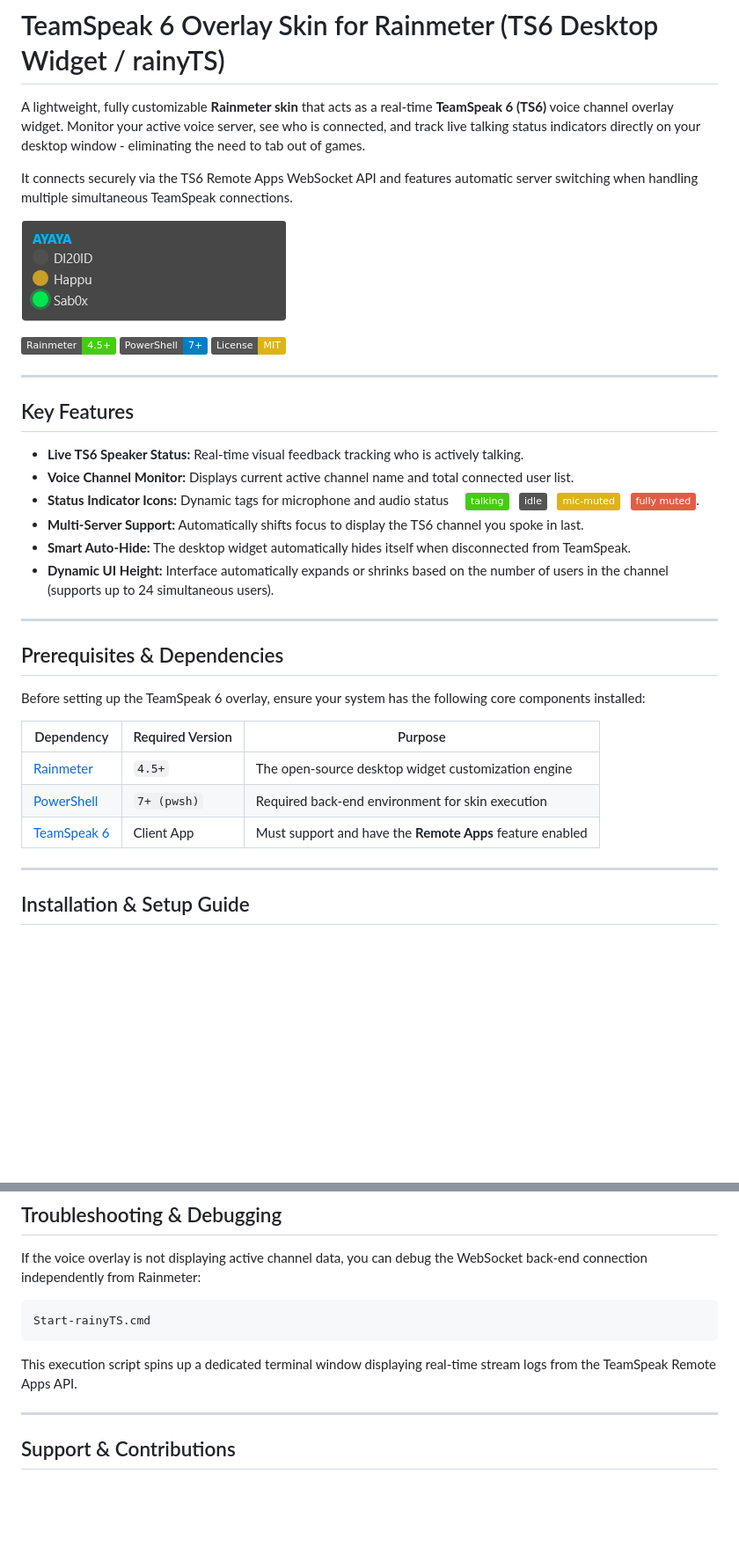
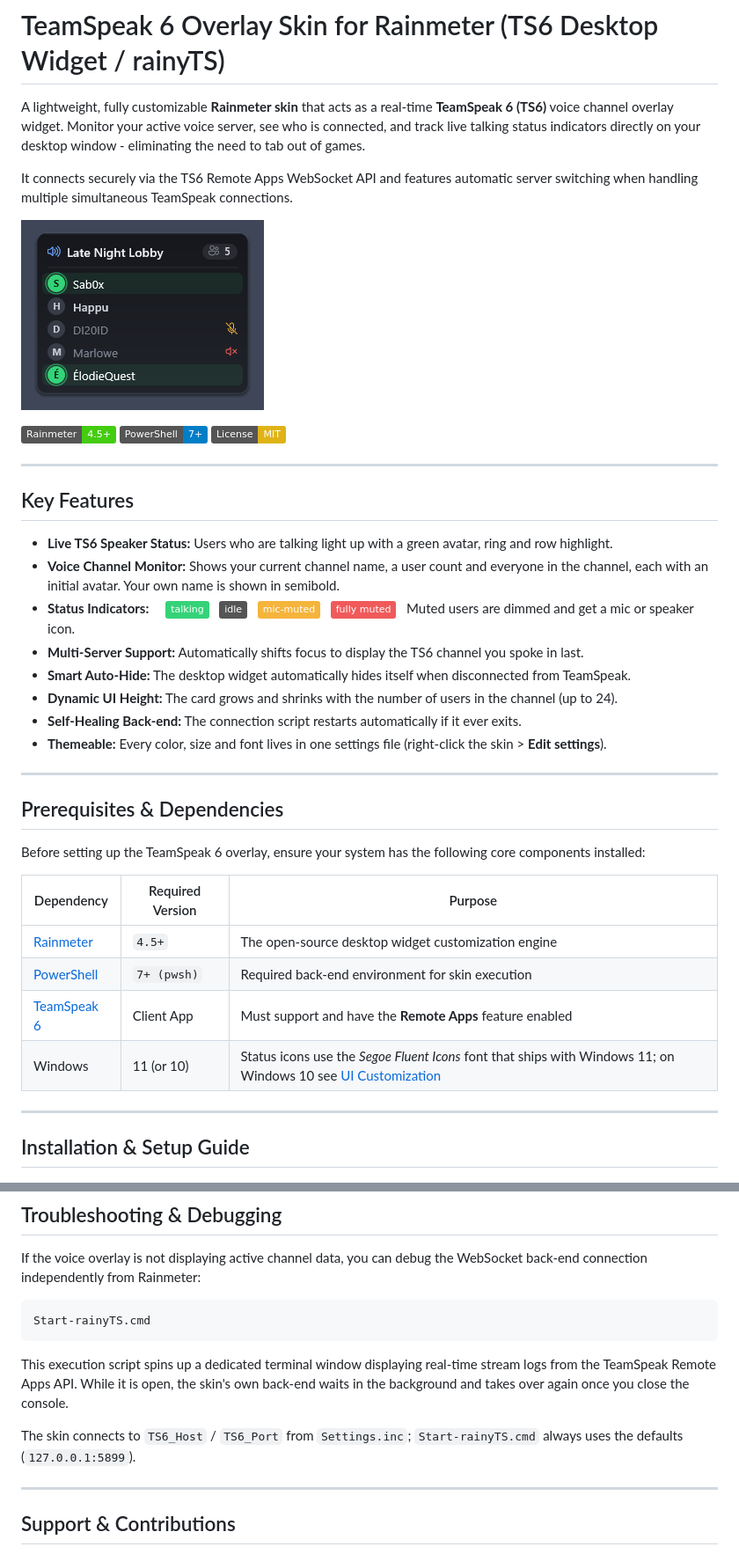
Before and after one commit to h4ppywastaken/rainyTS, a Markdown page: README.md, 2 parts joined by grey strips. Shown at 88% size. GitHub-like rendering; pictures changed too: assets/screenshot.png; badges without logos; blank space fills up the shorter version.

````diff
--- a/README.md
+++ b/README.md
@@ -16,12 +16,14 @@ It connects securely via the TS6 Remote Apps WebSocket API and features automati
 
 ## Key Features
 
-- **Live TS6 Speaker Status:** Real-time visual feedback tracking who is actively talking.
-- **Voice Channel Monitor:** Displays current active channel name and total connected user list.
-- **Status Indicator Icons:** Dynamic tags for microphone and audio status &emsp; ![talking](https://img.shields.io/badge/talking-brightgreen) &nbsp; ![idle](https://img.shields.io/badge/idle-grey) &nbsp; ![mic--muted](https://img.shields.io/badge/mic--muted-yellow) &nbsp; ![fully%20muted](https://img.shields.io/badge/fully%20muted-red).
+- **Live TS6 Speaker Status:** Users who are talking light up with a green avatar, ring and row highlight.
+- **Voice Channel Monitor:** Shows your current channel name, a user count and everyone in the channel, each with an initial avatar. Your own name is shown in semibold.
+- **Status Indicators:** &emsp; ![talking](https://img.shields.io/badge/talking-34D378) &nbsp; ![idle](https://img.shields.io/badge/idle-grey) &nbsp; ![mic--muted](https://img.shields.io/badge/mic--muted-F5B43C) &nbsp; ![fully%20muted](https://img.shields.io/badge/fully%20muted-F05A5A) &nbsp; Muted users are dimmed and get a mic or speaker icon.
 - **Multi-Server Support:** Automatically shifts focus to display the TS6 channel you spoke in last.
 - **Smart Auto-Hide:** The desktop widget automatically hides itself when disconnected from TeamSpeak.
-- **Dynamic UI Height:** Interface automatically expands or shrinks based on the number of users in the channel (supports up to 24 simultaneous users).
+- **Dynamic UI Height:** The card grows and shrinks with the number of users in the channel (up to 24).
+- **Self-Healing Back-end:** The connection script restarts automatically if it ever exits.
+- **Themeable:** Every color, size and font lives in one settings file (right-click the skin > **Edit settings**).
 
 ---
 
@@ -34,6 +36,7 @@ Before setting up the TeamSpeak 6 overlay, ensure your system has the following
 | [Rainmeter](https://www.rainmeter.net/)  | `4.5+` | The open-source desktop widget customization engine |
 | [PowerShell](https://learn.microsoft.com/en-us/powershell/)  | `7+ (pwsh)` | Required back-end environment for skin execution |
 | [TeamSpeak 6](https://www.teamspeak.com/) | Client App | Must support and have the **Remote Apps** feature enabled |
+| Windows | 11 (or 10) | Status icons use the *Segoe Fluent Icons* font that ships with Windows 11; on Windows 10 see [UI Customization](#ui-customization--configuration) |
 
 ---
 
@@ -112,7 +129,9 @@ If the voice overlay is not displaying active channel data, you can debug the We
 ```cmd
 Start-rainyTS.cmd
 ```
-This execution script spins up a dedicated terminal window displaying real-time stream logs from the TeamSpeak Remote Apps API.
+This execution script spins up a dedicated terminal window displaying real-time stream logs from the TeamSpeak Remote Apps API. While it is open, the skin's own back-end waits in the background and takes over again once you close the console.
+
+The skin connects to `TS6_Host` / `TS6_Port` from `Settings.inc`; `Start-rainyTS.cmd` always uses the defaults (`127.0.0.1:5899`).
 
 ---
 
````
Also changed, not shown: other parts of README.md (+23 -9 lines), 4 other files.
